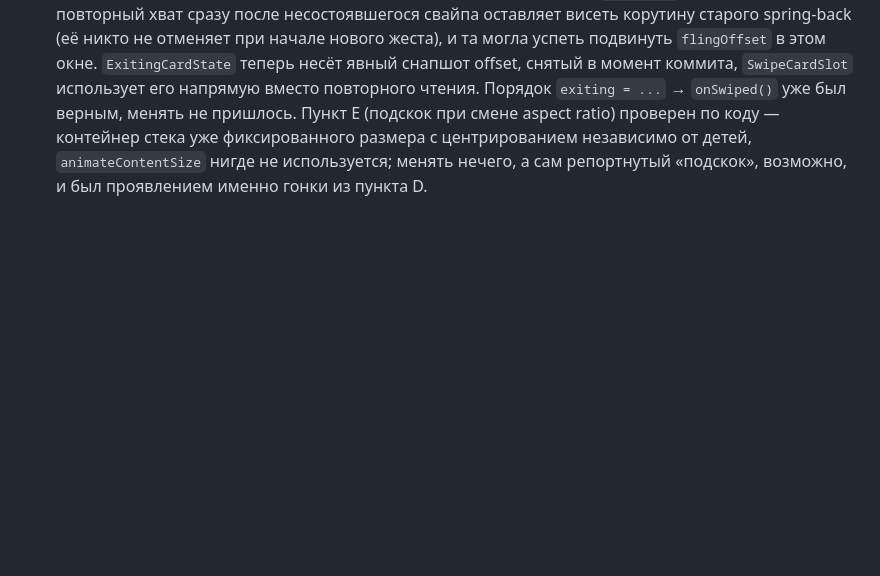
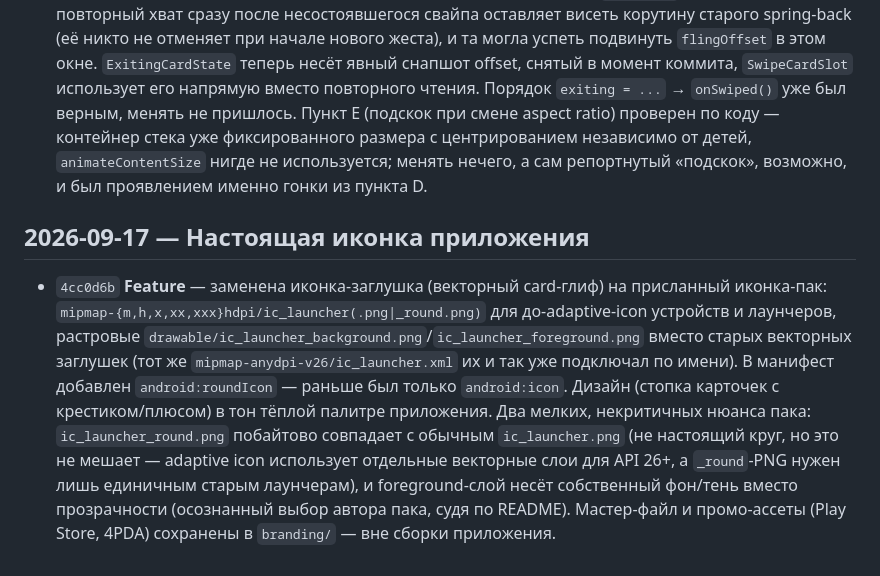
Before and after one commit to inikonoff/Roomie, a Markdown page: CHANGELOG.md, the part around the change. Rendered like a GitHub page; blank space fills up the shorter version.

Commit message:
Update CHANGELOG.md for real launcher icon
Co-Authored-By: Claude Sonnet 5 <noreply@anthropic.com>
Claude-Session: https://claude.ai/code/session_01Cxb7A9Ynf6HXgbWodev9Uy

```diff
--- a/CHANGELOG.md
+++ b/CHANGELOG.md
@@ -91,3 +91,7 @@
 - `74b2f2f` **Fix (C)** — в ключ кэша превью добавлен `MediaStore.MediaColumns.DATE_MODIFIED` источника (`ThumbnailDiskCache.dateModifiedKeyPart`) — фото/видео, изменённые вне Roomie, теперь сами инвалидируют старую запись вместо вечного показа устаревшей миниатюры. То, что `e995ade` сознательно отложил.
 - `6aaca5d` **Fix (CI)** — `decoderDispatcher` в пункте B не существует в Coil3 3.0.0, верный метод — `decoderCoroutineContext`.
 - `434e1c6` **Fix (D)** — перепроверка `SwipeCardSlot` по требованию ТЗ вскрыла реальную гонку: смещение для анимации вылета перечитывалось из `dragOffset`/`flingOffset` уже в момент смены роли на Exiting, а не бралось в момент самого решения о коммите в `onDragEnd` — быстрый повторный хват сразу после несостоявшегося свайпа оставляет висеть корутину старого spring-back (её никто не отменяет при начале нового жеста), и та могла успеть подвинуть `flingOffset` в этом окне. `ExitingCardState` теперь несёт явный снапшот offset, снятый в момент коммита, `SwipeCardSlot` использует его напрямую вместо повторного чтения. Порядок `exiting = ...` → `onSwiped()` уже был верным, менять не пришлось. Пункт E (подскок при смене aspect ratio) проверен по коду — контейнер стека уже фиксированного размера с центрированием независимо от детей, `animateContentSize` нигде не используется; менять нечего, а сам репортнутый «подскок», возможно, и был проявлением именно гонки из пункта D.
+
+## 2026-09-17 — Настоящая иконка приложения
+
+- `4cc0d6b` **Feature** — заменена иконка-заглушка (векторный card-глиф) на присланный иконка-пак: `mipmap-{m,h,x,xx,xxx}hdpi/ic_launcher(.png|_round.png)` для до-adaptive-icon устройств и лаунчеров, растровые `drawable/ic_launcher_background.png`/`ic_launcher_foreground.png` вместо старых векторных заглушек (тот же `mipmap-anydpi-v26/ic_launcher.xml` их и так уже подключал по имени). В манифест добавлен `android:roundIcon` — раньше был только `android:icon`. Дизайн (стопка карточек с крестиком/плюсом) в тон тёплой палитре приложения. Два мелких, некритичных нюанса пака: `ic_launcher_round.png` побайтово совпадает с обычным `ic_launcher.png` (не настоящий круг, но это не мешает — adaptive icon использует отдельные векторные слои для API 26+, а `_round`-PNG нужен лишь единичным старым лаунчерам), и foreground-слой несёт собственный фон/тень вместо прозрачности (осознанный выбор автора пака, судя по README). Мастер-файл и промо-ассеты (Play Store, 4PDA) сохранены в `branding/` — вне сборки приложения.
```
